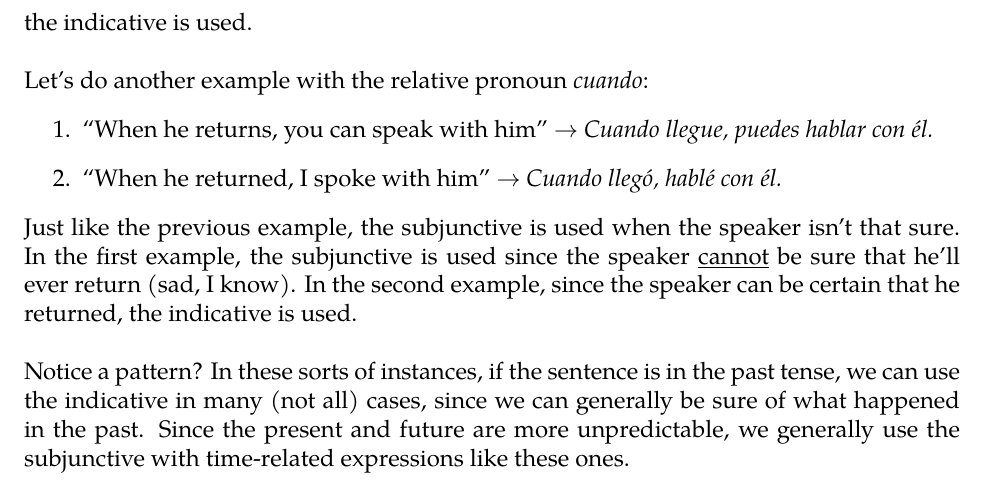
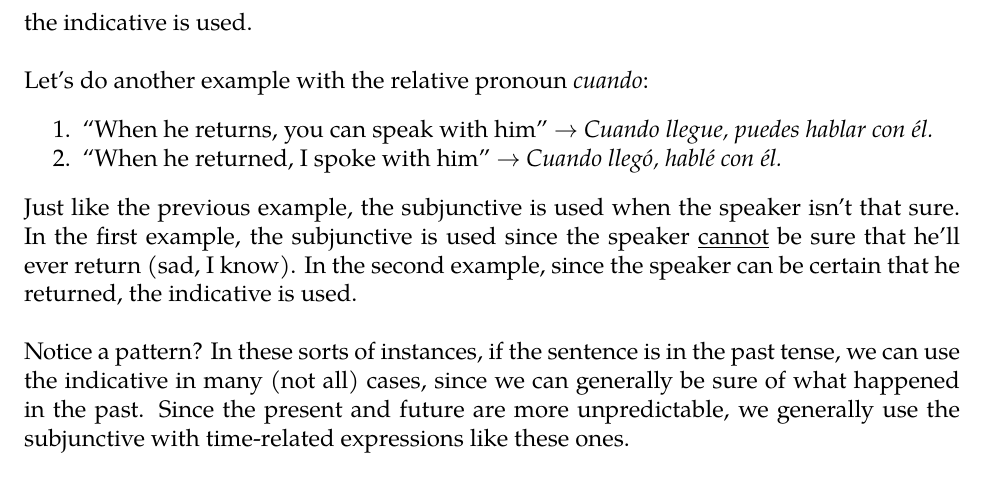
Before and after one commit to krithravi/SubjunctiveGuide, a LaTeX book (main.tex, which reads other.tex): part of page 33 of 55, cut so that both start at the same text. Compiled offline with pdfLaTeX.

Commit message:
typography

```diff
--- a/other.tex
+++ b/other.tex
@@ -141,7 +141,7 @@ Why are we using the subjunctive in the first sentence, but not in the second? S
 The reason we have to use the subjunctive in the first sentence is because the speaker isn't sure that there is a person (wherever they're looking) that speaks Marathi. However, in the second sentence, the speaker is certain that they met a Marathi speaker, which is why the indicative is used. \\
 
 Let's do another example with the relative pronoun \ita{cuando}:
-\begin{enumerate}
+\begin{enumerate}[noitemsep]
 	\item ``When he returns, you can speak with him'' $\rightarrow$ \ita{Cuando llegue, puedes hablar con \'el.}
 	\item ``When he returned, I spoke with him'' $\rightarrow$ \ita{Cuando lleg\'o, habl\'e con \'el.}
 \end{enumerate}
```
Also changed, not shown: main.pdf.
